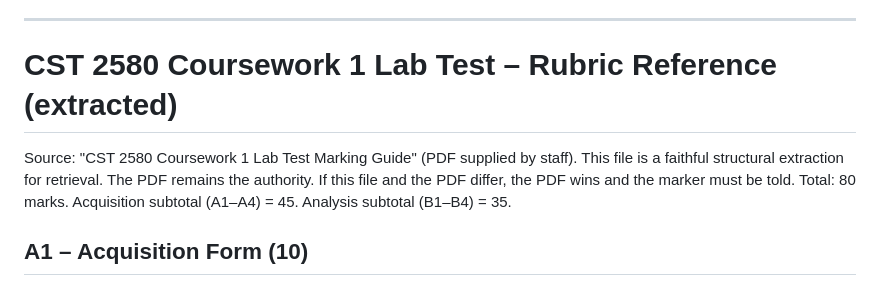
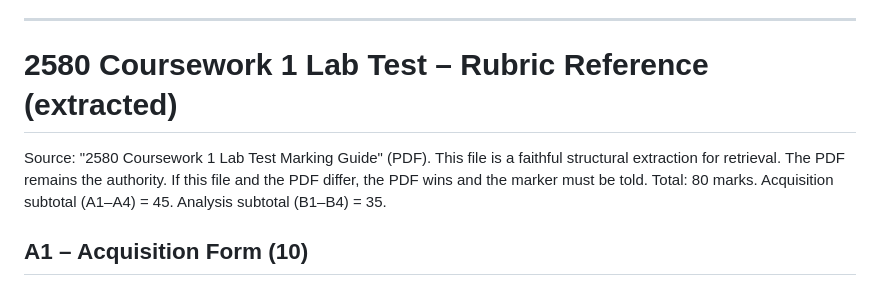
Before and after one commit to mrinalsharma14/agentmark, a Markdown page: 2580knowledgeCW1/session_knowledge_pack.md, the part around the change. Rendered like a GitHub page.

Commit message:
Update title

```diff
--- a/2580knowledgeCW1/session_knowledge_pack.md
+++ b/2580knowledgeCW1/session_knowledge_pack.md
@@ -41,9 +41,9 @@ Knowledge retrieval is probabilistic. Hence the mandatory start-of-session check
 
 ---
 
-# CST 2580 Coursework 1 Lab Test – Rubric Reference (extracted)
+# 2580 Coursework 1 Lab Test – Rubric Reference (extracted)
 
-Source: "CST 2580 Coursework 1 Lab Test Marking Guide" (PDF supplied by staff). This file is a faithful structural extraction for retrieval. The PDF remains the authority. If this file and the PDF differ, the PDF wins and the marker must be told.
+Source: "2580 Coursework 1 Lab Test Marking Guide" (PDF). This file is a faithful structural extraction for retrieval. The PDF remains the authority. If this file and the PDF differ, the PDF wins and the marker must be told.
 Total: 80 marks. Acquisition subtotal (A1–A4) = 45. Analysis subtotal (B1–B4) = 35.
 
 ## A1 – Acquisition Form (10)
```
